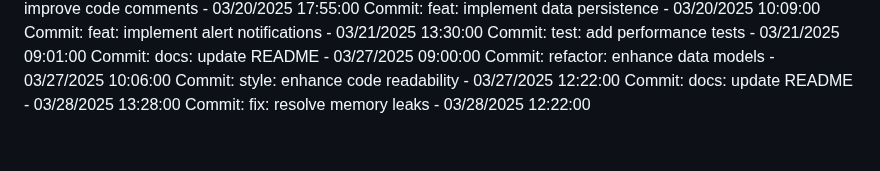
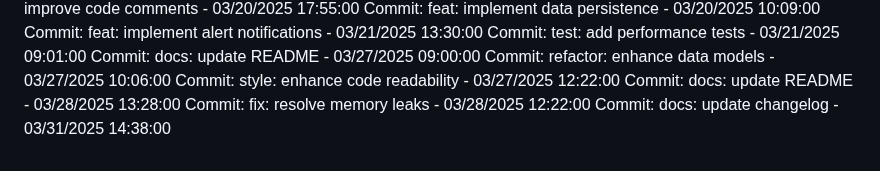
Before and after one commit to Pandiharshan/bus_alert_system, a Markdown page: full stack/SmartDeskLightMonitor/README.md, the part around the change. Rendered like a GitHub page.

Commit message:
docs: update changelog

```diff
--- a/full stack/SmartDeskLightMonitor/README.md
+++ b/full stack/SmartDeskLightMonitor/README.md
@@ -308,3 +308,4 @@ Commit: refactor: enhance data models - 03/27/2025 10:06:00
 Commit: style: enhance code readability - 03/27/2025 12:22:00
 Commit: docs: update README - 03/28/2025 13:28:00
 Commit: fix: resolve memory leaks - 03/28/2025 12:22:00
+Commit: docs: update changelog - 03/31/2025 14:38:00
```
